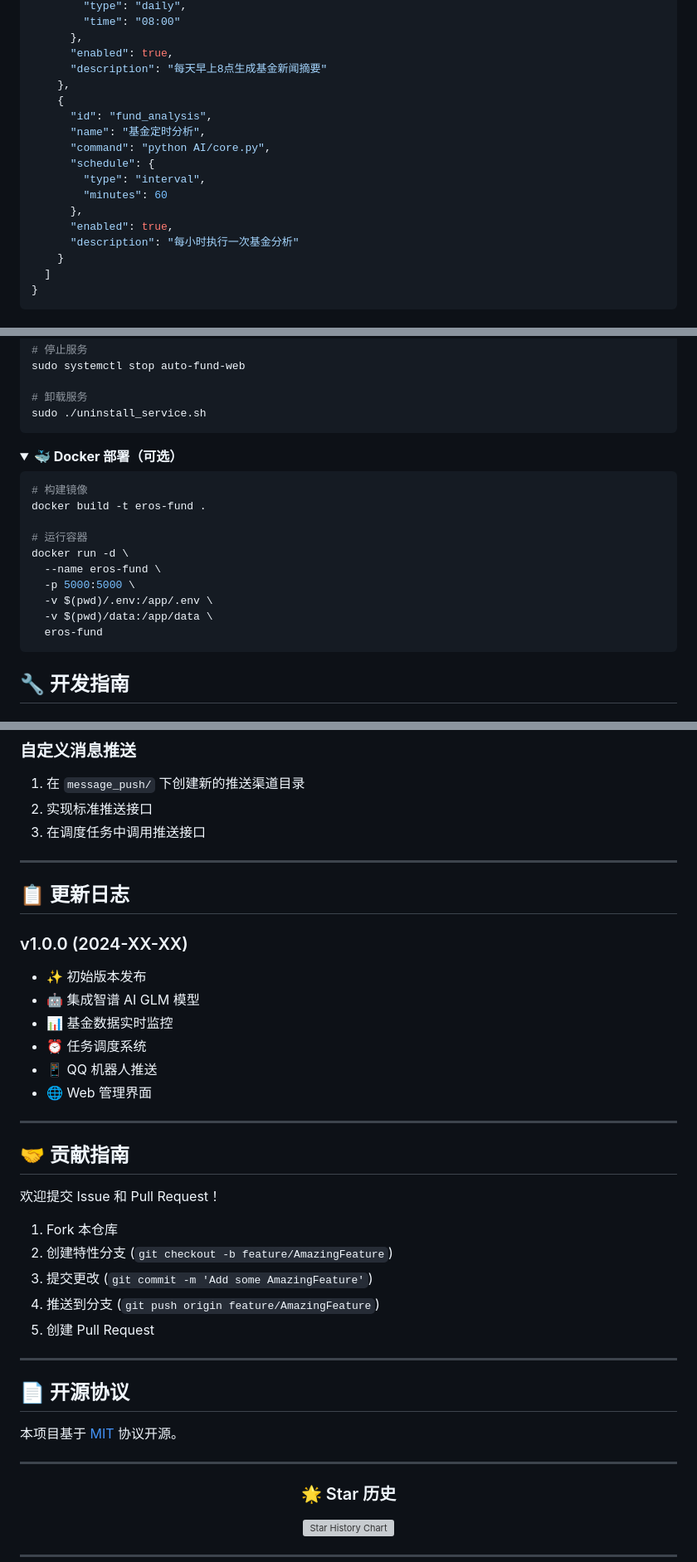
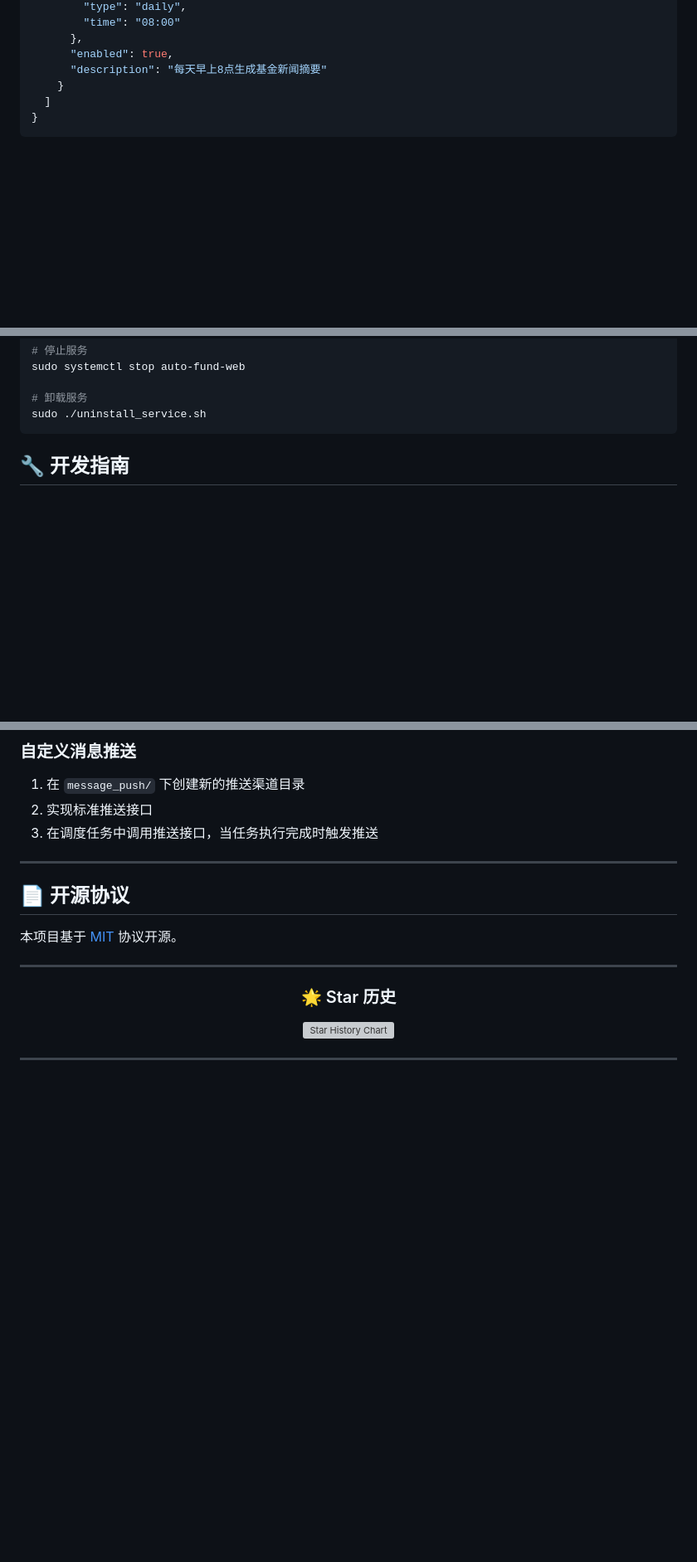
Before and after one commit to PumpK1ny/AutoOpsPlantform, a Markdown page: README.md, 3 parts joined by grey strips. Shown at 83% size. Drawn GitHub-style; folded sections open; blank space fills up the shorter version; grey boxes are pictures that could not be loaded.

````diff
--- a/README.md
+++ b/README.md
@@ -241,17 +245,6 @@ FLASK_DEBUG=false
       },
       "enabled": true,
       "description": "每天早上8点生成基金新闻摘要"
-    },
-    {
-      "id": "fund_analysis",
-      "name": "基金定时分析",
-      "command": "python AI/core.py",
-      "schedule": {
-        "type": "interval",
-        "minutes": 60
-      },
-      "enabled": true,
-      "description": "每小时执行一次基金分析"
     }
   ]
 }
@@ -324,25 +320,6 @@ sudo ./uninstall_service.sh
 
 </details>
 
-<details>
-<summary><b>🐳 Docker 部署（可选）</b></summary>
-
-```bash
-# 构建镜像
-docker build -t eros-fund .
-
-# 运行容器
-docker run -d \
-  --name eros-fund \
-  -p 5000:5000 \
-  -v $(pwd)/.env:/app/.env \
-  -v $(pwd)/data:/app/data \
-  eros-fund
-```
-
-</details>
-
-
 
 ## 🔧 开发指南
 
@@ -362,32 +339,8 @@ docker run -d \
 
 1. 在 `message_push/` 下创建新的推送渠道目录
 2. 实现标准推送接口
-3. 在调度任务中调用推送接口
+3. 在调度任务中调用推送接口，当任务执行完成时触发推送
 
----
-
-## 📋 更新日志
-
-### v1.0.0 (2024-XX-XX)
-
-- ✨ 初始版本发布
-- 🤖 集成智谱 AI GLM 模型
-- 📊 基金数据实时监控
-- ⏰ 任务调度系统
-- 📱 QQ 机器人推送
-- 🌐 Web 管理界面
-
----
-
-## 🤝 贡献指南
-
-欢迎提交 Issue 和 Pull Request！
-
-1. Fork 本仓库
-2. 创建特性分支 (`git checkout -b feature/AmazingFeature`)
-3. 提交更改 (`git commit -m 'Add some AmazingFeature'`)
-4. 推送到分支 (`git push origin feature/AmazingFeature`)
-5. 创建 Pull Request
 
 ---
 
````
Also changed, not shown: other parts of README.md (+20 -13 lines).
